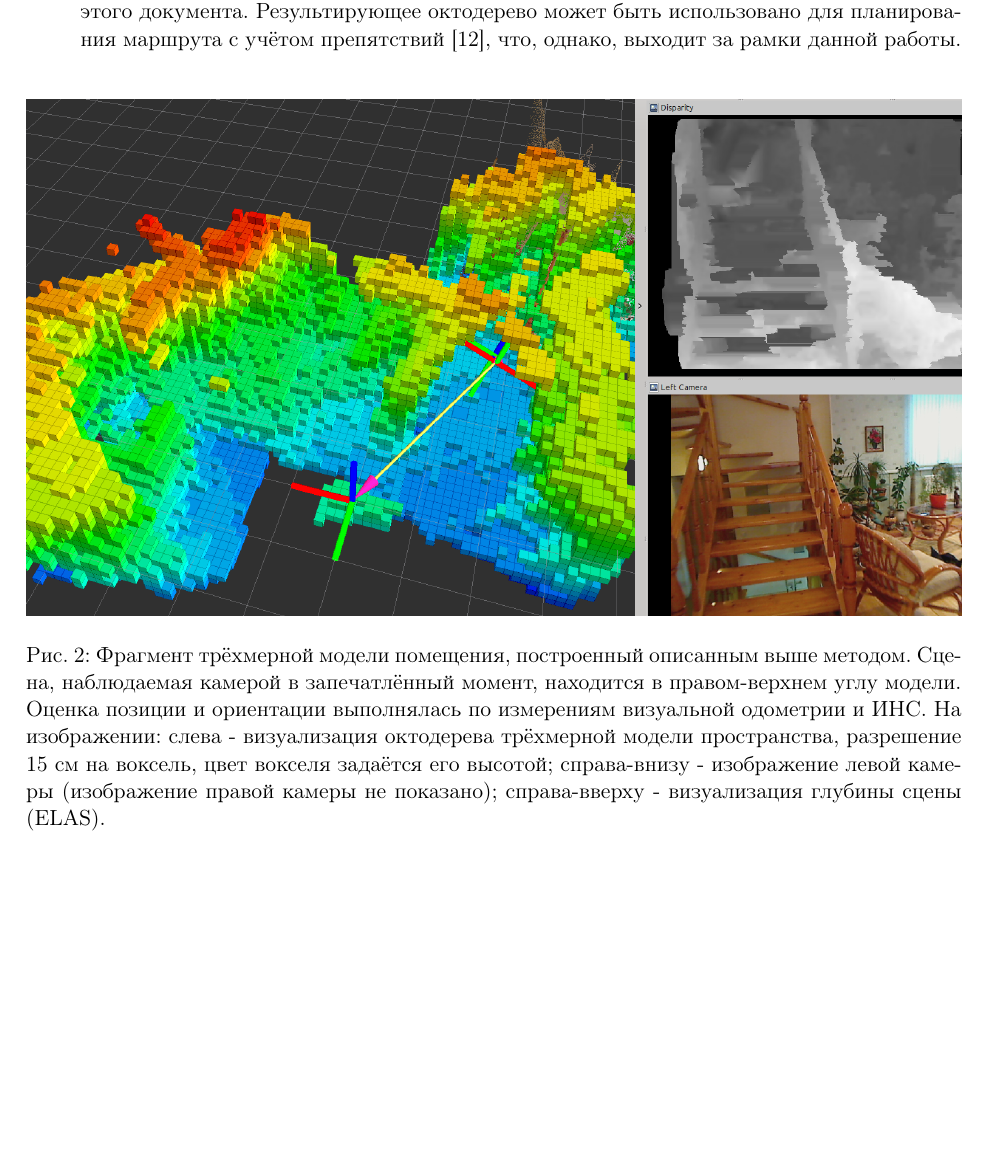
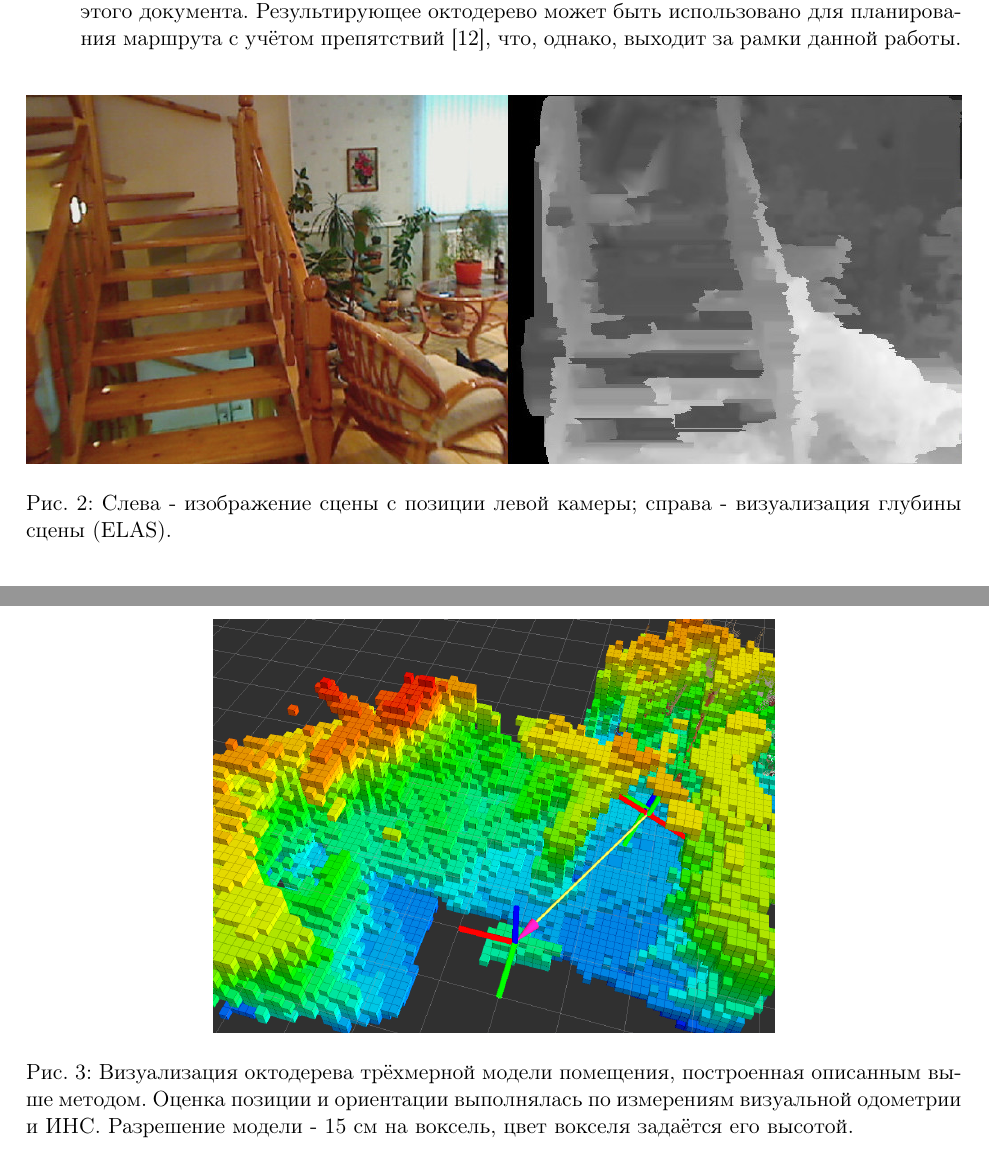
Before and after one commit to Zubax/zubax_posekf, a LaTeX document (paper/main.tex): part of page 5 of 11 before the commit and two parts of pages 5 and 6 of 12 after it, the two joined at a grey line, cut so that both start at the same text, the shorter picture padded with empty space. Compiled offline with pdfLaTeX.

Commit message:
New octomap screenshots

```diff
--- a/paper/main.tex
+++ b/paper/main.tex
@@ -121,8 +121,15 @@
 \end{itemize}
 
 \begin{figure}[!htbp]
-    \includegraphics[width=1\textwidth]{octomap.png}
-    \caption{\label{fig:octomap}Фрагмент трёхмерной модели помещения, построенный описанным выше методом. Сцена, наблюдаемая камерой в запечатлённый момент, находится в правом-верхнем углу модели. Оценка позиции и ориентации выполнялась по измерениям визуальной одометрии и ИНС. На изображении: слева - визуализация октодерева трёхмерной модели пространства, разрешение 15 см на воксель, цвет вокселя задаётся его высотой; справа-внизу - изображение левой камеры (изображение правой камеры не показано); справа-вверху - визуализация глубины сцены (ELAS).}
+    \centering
+    \includegraphics[width=1\textwidth]{disparity.jpg}
+    \caption{\label{fig:disparity}Слева - изображение сцены с позиции левой камеры; справа - визуализация глубины сцены (ELAS).}
+\end{figure}
+
+\begin{figure}[!htbp]
+    \centering
+    \includegraphics[width=0.6\textwidth]{octomap.png}
+    \caption{\label{fig:octomap}Визуализация октодерева трёхмерной модели помещения, построенная описанным выше методом. Оценка позиции и ориентации выполнялась по измерениям визуальной одометрии и ИНС. Разрешение модели - 15 см на воксель, цвет вокселя задаётся его высотой.}
 \end{figure}
 
 \section{Алгоритм оценки состояния МБПЛА}
```
Also changed, not shown: paper/disparity.jpg (added), paper/octomap.png, paper/main.tex (2 more changed lines).
